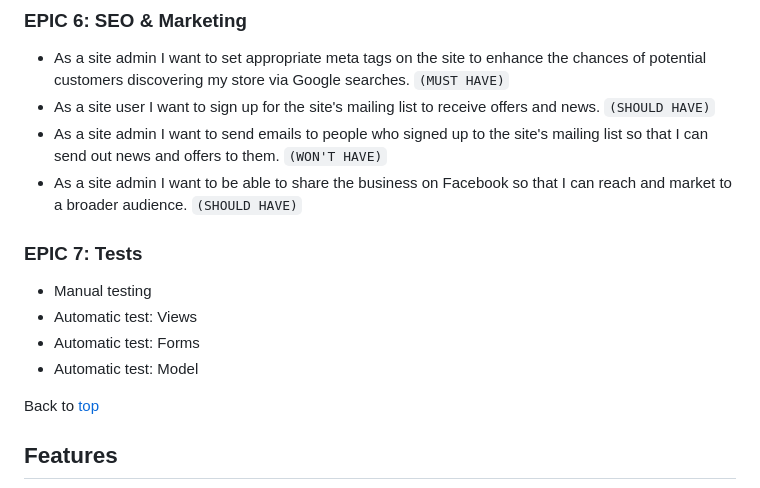
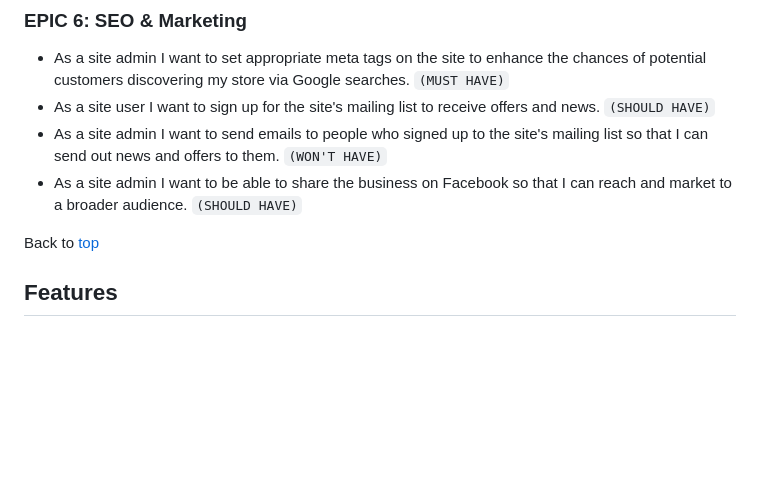
Before and after one commit to Nikkeljohn/filpcart, a Markdown page: README.md, the part around the change. Rendered like a GitHub page; blank space fills up the shorter version.

```diff
--- a/README.md
+++ b/README.md
@@ -209,11 +209,7 @@ View a full list of user stories [here](https://github.com/users/Nikkeljohn/proj
 - As a site admin I want to send emails to people who signed up to the site's mailing list so that I can send out news and offers to them. `(WON'T HAVE)`
 - As a site admin I want to be able to share the business on Facebook so that I can reach and market to a broader audience. `(SHOULD HAVE)`
 
-### EPIC 7: Tests
-- Manual testing
-- Automatic test: Views
-- Automatic test: Forms
-- Automatic test: Model
+
 
 Back to [top](#table-of-contents)
 
```
